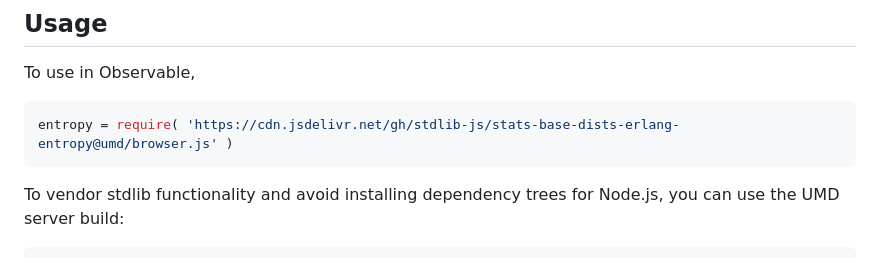
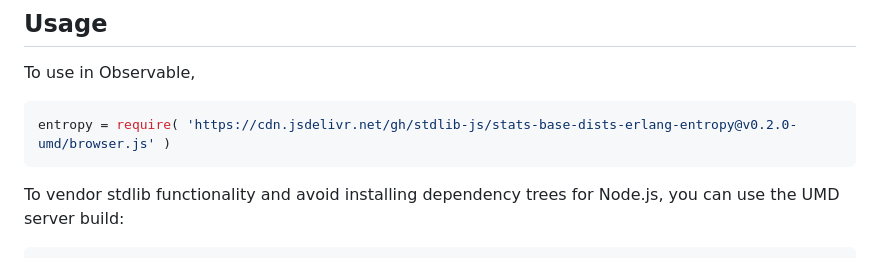
Before and after one commit to stdlib-js/stats-base-dists-erlang-entropy, a Markdown page: README.md, the part around the change printed below. Drawn GitHub-style.

Commit message:
Update README.md for UMD bundle v0.2.0

````diff
--- a/README.md
+++ b/README.md
@@ -71,7 +71,7 @@ where `Γ` and `Ψ` denote the [gamma][gamma-function] and [digamma][digamma] fu
 To use in Observable,
 
 ```javascript
-entropy = require( 'https://cdn.jsdelivr.net/gh/stdlib-js/stats-base-dists-erlang-entropy@umd/browser.js' )
+entropy = require( 'https://cdn.jsdelivr.net/gh/stdlib-js/stats-base-dists-erlang-entropy@v0.2.0-umd/browser.js' )
 ```
 
 To vendor stdlib functionality and avoid installing dependency trees for Node.js, you can use the UMD server build:
````
Also changed, not shown: other parts of README.md (+2 -2 lines).
